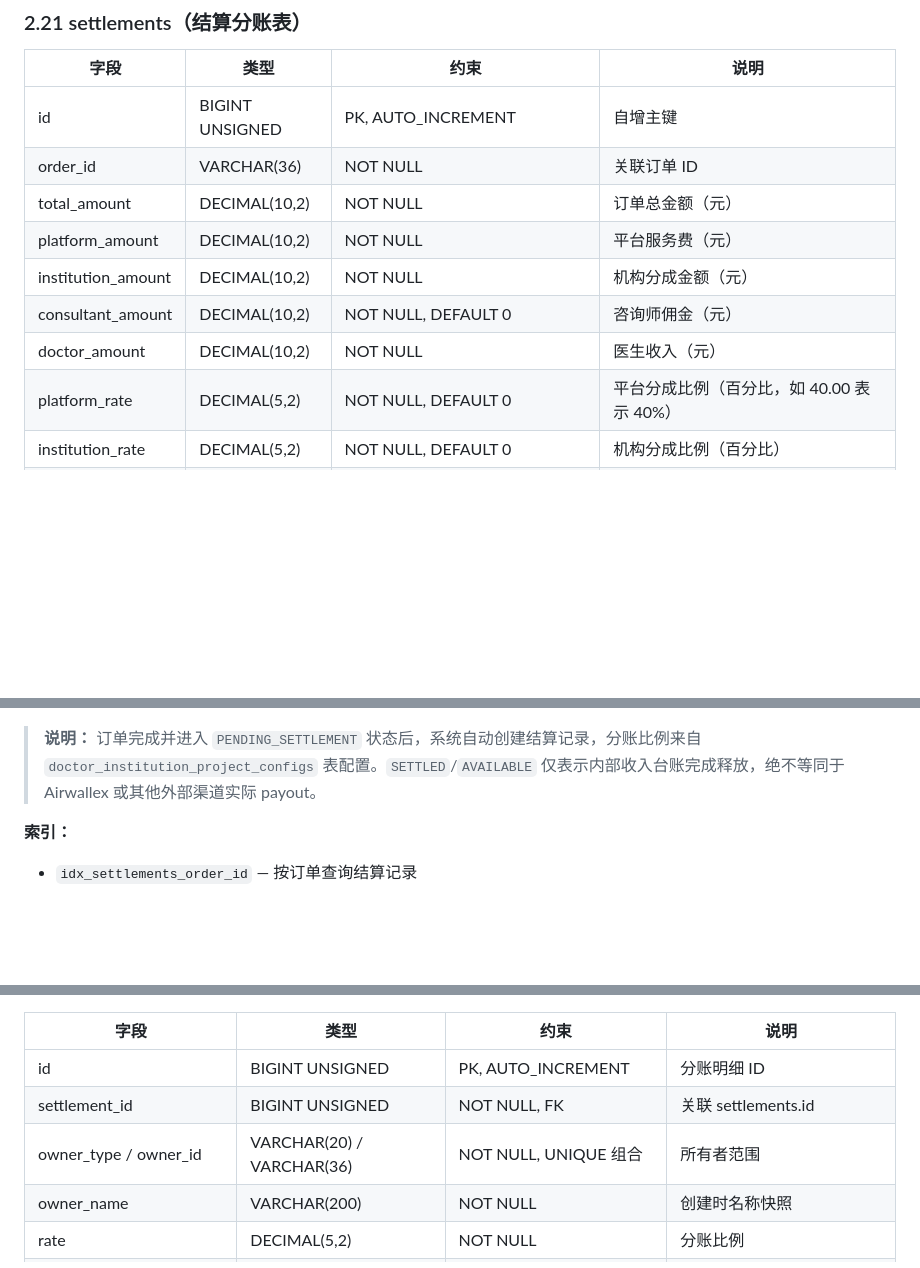
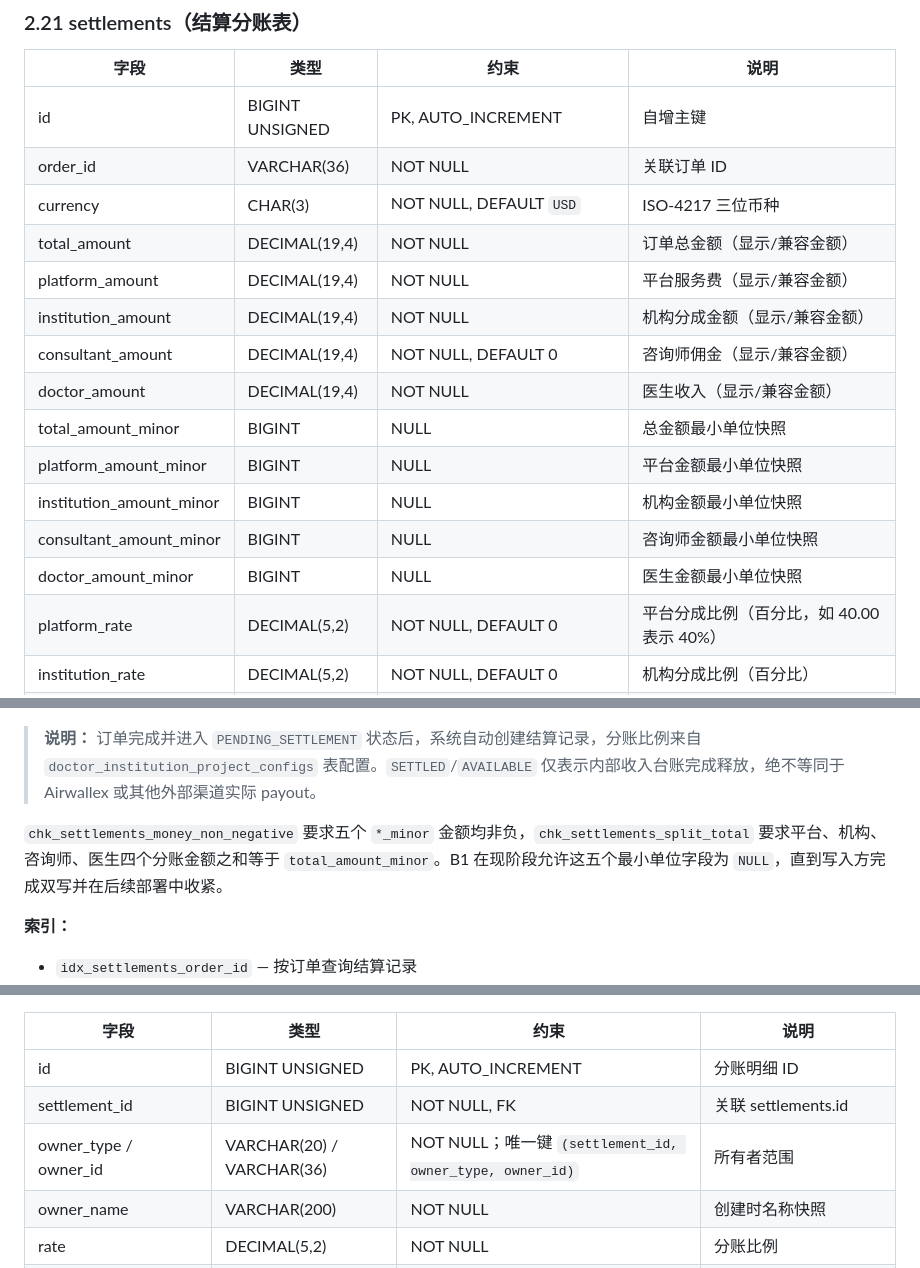
Before and after one commit to shimmail/joysong, a Markdown page: doc/数据库文档.md, 3 parts joined by grey strips. Drawn GitHub-style; blank space fills up the shorter version.

Commit message:
docs: correct revenue ledger contracts

```diff
--- a/doc/数据库文档.md
+++ b/doc/数据库文档.md
@@ -614,11 +614,17 @@
 |------|------|------|------|
 | id | BIGINT UNSIGNED | PK, AUTO_INCREMENT | 自增主键 |
 | order_id | VARCHAR(36) | NOT NULL | 关联订单 ID |
-| total_amount | DECIMAL(10,2) | NOT NULL | 订单总金额（元） |
-| platform_amount | DECIMAL(10,2) | NOT NULL | 平台服务费（元） |
-| institution_amount | DECIMAL(10,2) | NOT NULL | 机构分成金额（元） |
-| consultant_amount | DECIMAL(10,2) | NOT NULL, DEFAULT 0 | 咨询师佣金（元） |
-| doctor_amount | DECIMAL(10,2) | NOT NULL | 医生收入（元） |
+| currency | CHAR(3) | NOT NULL, DEFAULT `USD` | ISO-4217 三位币种 |
+| total_amount | DECIMAL(19,4) | NOT NULL | 订单总金额（显示/兼容金额） |
+| platform_amount | DECIMAL(19,4) | NOT NULL | 平台服务费（显示/兼容金额） |
+| institution_amount | DECIMAL(19,4) | NOT NULL | 机构分成金额（显示/兼容金额） |
+| consultant_amount | DECIMAL(19,4) | NOT NULL, DEFAULT 0 | 咨询师佣金（显示/兼容金额） |
+| doctor_amount | DECIMAL(19,4) | NOT NULL | 医生收入（显示/兼容金额） |
+| total_amount_minor | BIGINT | NULL | 总金额最小单位快照 |
+| platform_amount_minor | BIGINT | NULL | 平台金额最小单位快照 |
+| institution_amount_minor | BIGINT | NULL | 机构金额最小单位快照 |
+| consultant_amount_minor | BIGINT | NULL | 咨询师金额最小单位快照 |
+| doctor_amount_minor | BIGINT | NULL | 医生金额最小单位快照 |
 | platform_rate | DECIMAL(5,2) | NOT NULL, DEFAULT 0 | 平台分成比例（百分比，如 40.00 表示 40%） |
 | institution_rate | DECIMAL(5,2) | NOT NULL, DEFAULT 0 | 机构分成比例（百分比） |
 | consultant_rate | DECIMAL(5,2) | NOT NULL, DEFAULT 0 | 咨询师佣金比例（百分比） |
@@ -629,6 +635,8 @@
 | updated_at | DATETIME | NOT NULL, DEFAULT CURRENT_TIMESTAMP ON UPDATE | 更新时间 |
 
 > **说明：** 订单完成并进入 `PENDING_SETTLEMENT` 状态后，系统自动创建结算记录，分账比例来自 `doctor_institution_project_configs` 表配置。`SETTLED`/`AVAILABLE` 仅表示内部收入台账完成释放，绝不等同于 Airwallex 或其他外部渠道实际 payout。
+
+`chk_settlements_money_non_negative` 要求五个 `*_minor` 金额均非负，`chk_settlements_split_total` 要求平台、机构、咨询师、医生四个分账金额之和等于 `total_amount_minor`。B1 在现阶段允许这五个最小单位字段为 `NULL`，直到写入方完成双写并在后续部署中收紧。
 
 **索引：**
 - `idx_settlements_order_id` — 按订单查询结算记录
@@ -644,7 +652,7 @@
 |------|------|------|------|
 | id | BIGINT UNSIGNED | PK, AUTO_INCREMENT | 分账明细 ID |
 | settlement_id | BIGINT UNSIGNED | NOT NULL, FK | 关联 settlements.id |
-| owner_type / owner_id | VARCHAR(20) / VARCHAR(36) | NOT NULL, UNIQUE 组合 | 所有者范围 |
+| owner_type / owner_id | VARCHAR(20) / VARCHAR(36) | NOT NULL；唯一键 `(settlement_id, owner_type, owner_id)` | 所有者范围 |
 | owner_name | VARCHAR(200) | NOT NULL | 创建时名称快照 |
 | rate | DECIMAL(5,2) | NOT NULL | 分账比例 |
 | amount_minor / reversed_minor | BIGINT | NOT NULL | 分账金额与已冲正金额（最小单位） |
```
Also changed, not shown: docs/FLUTTER_API_CONTRACT.md (+6 -5 lines).
